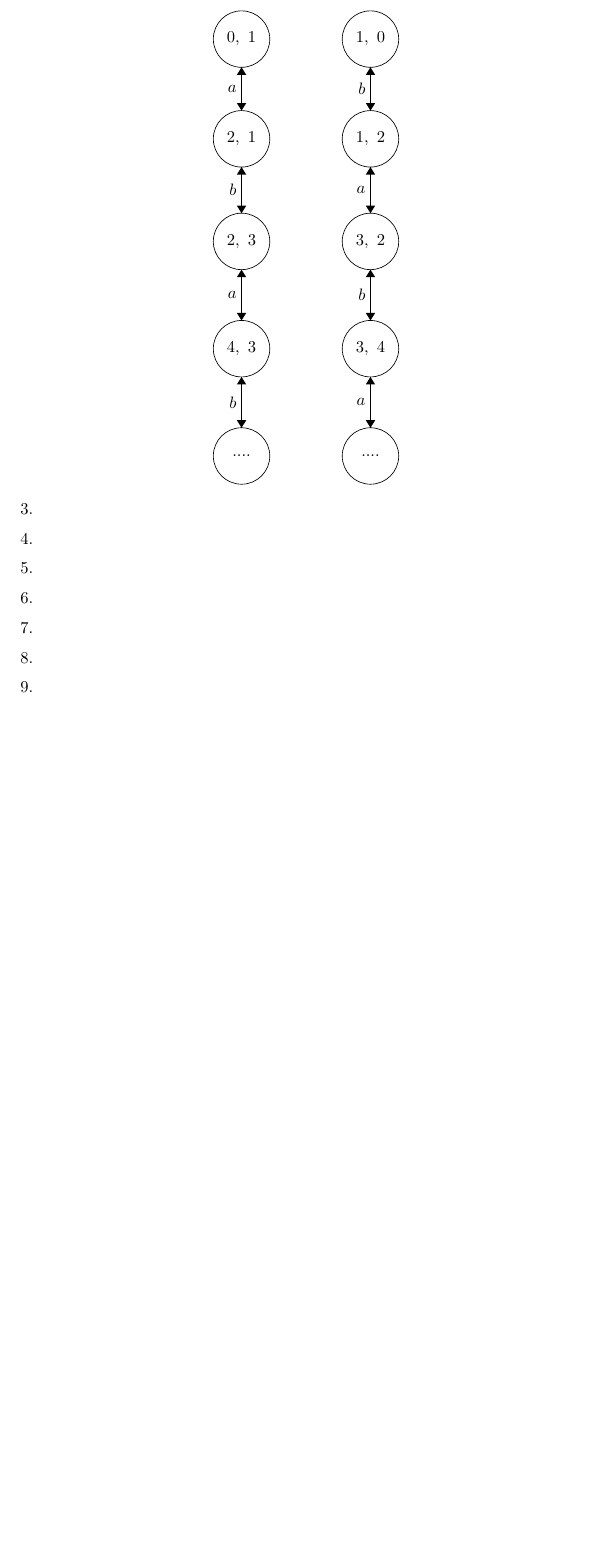
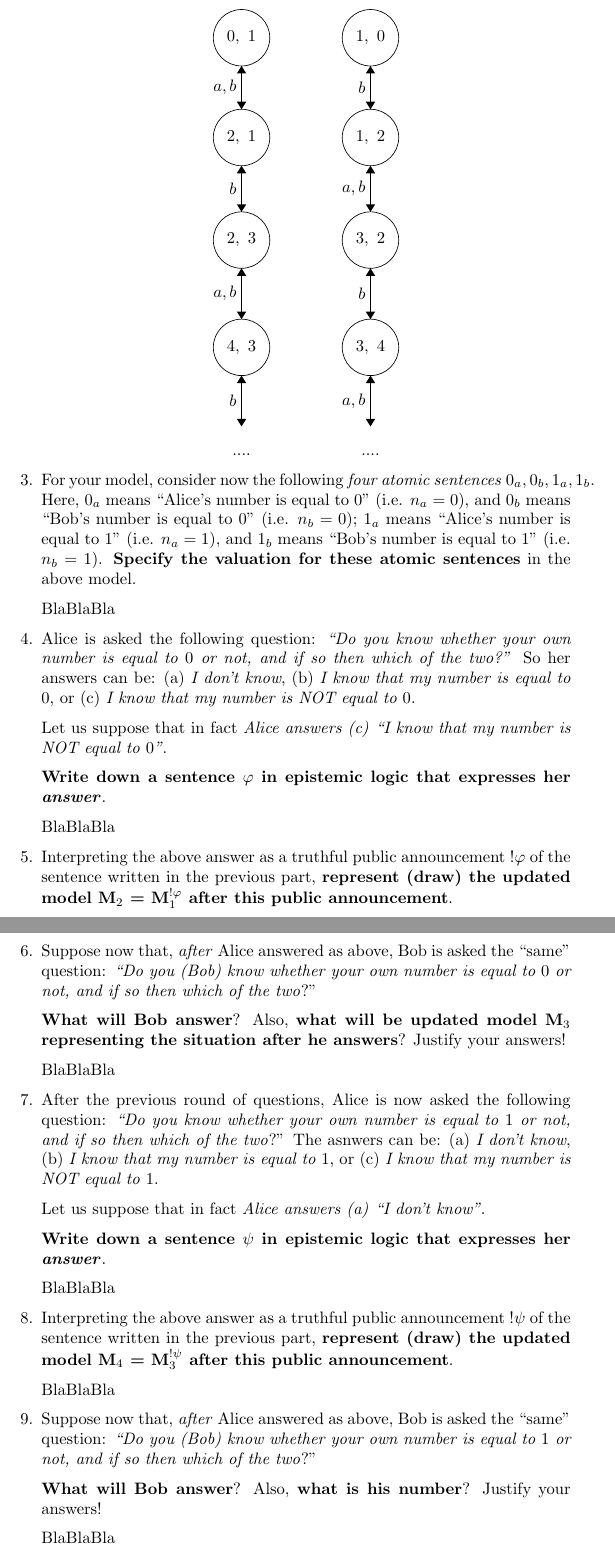
Before and after one commit to Menziess/Computationele-Logica, a LaTeX problem sheet (Assignment 2/Assignment 2.tex): part of page 5 of 5 before the commit and two parts of pages 6 and 7 of 7 after it, the two joined at a grey line, cut so that both start at the same text, the shorter picture padded with empty space. Compiled offline with pdfLaTeX.

Commit message:
Add all questions of Exercise 3 and add answer 3.1 and 3.2

```diff
--- a/Assignment 2/Assignment 2.tex
+++ b/Assignment 2/Assignment 2.tex
@@ -487,13 +475,13 @@
 	    \draw (38.7,-56) node {$....$};
 	    \draw [black] (25,-14.7) -- (25,-19.3);
 	    \fill [black] (25,-19.3) -- (25.5,-18.5) -- (24.5,-18.5);
-    \draw (24.5,-17) node [left] {$a$};
+	    \draw (24.5,-17) node [left] {$a, b$};
 	    \draw [black] (38.7,-14.7) -- (38.7,-19.3);
 	    \fill [black] (38.7,-19.3) -- (39.2,-18.5) -- (38.2,-18.5);
 	    \draw (38.2,-17) node [left] {$b$};
 	    \draw [black] (38.7,-25.3) -- (38.7,-30.2);
 	    \fill [black] (38.7,-30.2) -- (39.2,-29.4) -- (38.2,-29.4);
-    \draw (38.2,-27.75) node [left] {$a$};
+	    \draw (38.2,-27.75) node [left] {$a, b$};
 	    \draw [black] (25,-25.3) -- (25,-30.2);
 	    \fill [black] (25,-30.2) -- (25.5,-29.4) -- (24.5,-29.4);
 	    \draw (24.5,-27.75) node [left] {$b$};
@@ -502,13 +490,13 @@
 	    \draw (38.2,-38.9) node [left] {$b$};
 	    \draw [black] (38.7,-47.6) -- (38.7,-53);
 	    \fill [black] (38.7,-53) -- (39.2,-52.2) -- (38.2,-52.2);
-    \draw (38.2,-50.3) node [left] {$a$};
+	    \draw (38.2,-50.3) node [left] {$a, b$};
 	    \draw [black] (25,-47.6) -- (25,-53);
 	    \fill [black] (25,-53) -- (25.5,-52.2) -- (24.5,-52.2);
 	    \draw (24.5,-50.3) node [left] {$b$};
 	    \draw [black] (25,-36.2) -- (25,-41.6);
 	    \fill [black] (25,-41.6) -- (25.5,-40.8) -- (24.5,-40.8);
-    \draw (24.5,-38.9) node [left] {$a$};
+	    \draw (24.5,-38.9) node [left] {$a, b$};
 	    \draw [black] (25,-19.3) -- (25,-14.7);
 	    \fill [black] (25,-14.7) -- (24.5,-15.5) -- (25.5,-15.5);
 	    \draw [black] (38.7,-19.3) -- (38.7,-14.7);
@@ -528,13 +516,45 @@
     \end{tikzpicture}
     \end{center}
 
-    \item
-    \item
-    \item
-    \item
-    \item
-    \item
-    \item
+    \item For your model, consider now the following \textit{four atomic sentences} $0_a, 0_b, 1_a, 1_b$. Here, $0_a$ means ``Alice's number is equal to 0'' (i.e. $n_a = 0$), and $0_b$ means ``Bob's number is equal to 0'' (i.e. $n_b = 0$); $1_a$ means ``Alice's number is equal to 1'' (i.e. $n_a = 1$), and $1_b$ means ``Bob's number is equal to 1'' (i.e. $n_b = 1$). \textbf{Specify the valuation for these atomic sentences} in the above model.
+
+    BlaBlaBla
+
+    \item Alice is asked the following question: \textit{``Do you know whether your own number is equal to $0$ or not, and if so then which of the two?''} So her answers can be: (a) \textit{I don't know}, (b) \textit{I know that my number is equal to $0$}, or (c) \textit{I know that my number is NOT equal to $0$}.
+
+    Let us suppose that in fact \textit{Alice answers (c) ``I know that my number is NOT equal to $0$''}.
+
+    \textbf{Write down a sentence $\varphi$ in epistemic logic that expresses her \textit{answer}}.
+
+    BlaBlaBla
+
+    \item Interpreting the above answer as a truthful public announcement $!\varphi$ of the sentence written in the previous part, \textbf{represent (draw) the updated model M$_2$ = M$_1^{!\varphi}$ after this public announcement}.
+
+    BlaBlaBla
+
+    \item Suppose now that, \textit{after} Alice answered as above, Bob is asked the ``same'' question: \textit{``Do you (Bob) know whether your own number is equal to $0$ or not, and if so then which of the two}?''
+
+    \textbf{What will Bob answer}? Also, \textbf{what will be updated model M$_3$ representing the situation after he answers}? Justify your answers!
+
+    BlaBlaBla
+
+    \item After the previous round of questions, Alice is now asked the following question: \textit{``Do you know whether your own number is equal to $1$ or not, and if so then which of the two}?'' The asnwers can be: (a) \textit{I don't know}, (b) \textit{I know that my number is equal to $1$}, or (c) \textit{I know that my number is NOT equal to $1$}.
+
+	Let us suppose that in fact \textit{Alice answers (a) ``I don't know''}.
+
+    \textbf{Write down a sentence $\psi$ in epistemic logic that expresses her \textit{answer}}.
+
+    BlaBlaBla
+
+    \item Interpreting the above answer as a truthful public announcement $!\psi$ of the sentence written in the previous part, \textbf{represent (draw) the updated model M$_4$ = M$_3^{!\psi}$ after this public announcement}.
+
+    BlaBlaBla
+
+    \item Suppose now that, \textit{after} Alice answered as above, Bob is asked the ``same'' question: \textit{``Do you (Bob) know whether your own number is equal to $1$ or not, and if so then which of the two}?''
+
+    \textbf{What will Bob answer}? Also, \textbf{what is his number}? Justify your answers!
+
+    BlaBlaBla
 
 \end{enumerate}
 
```
Also changed, not shown: Assignment 2/Assignment 2.pdf, Assignment 2/Assignment 2.tex (26 more changed lines), 1 other file. Lines whose indentation alone changed are shown as unchanged.
